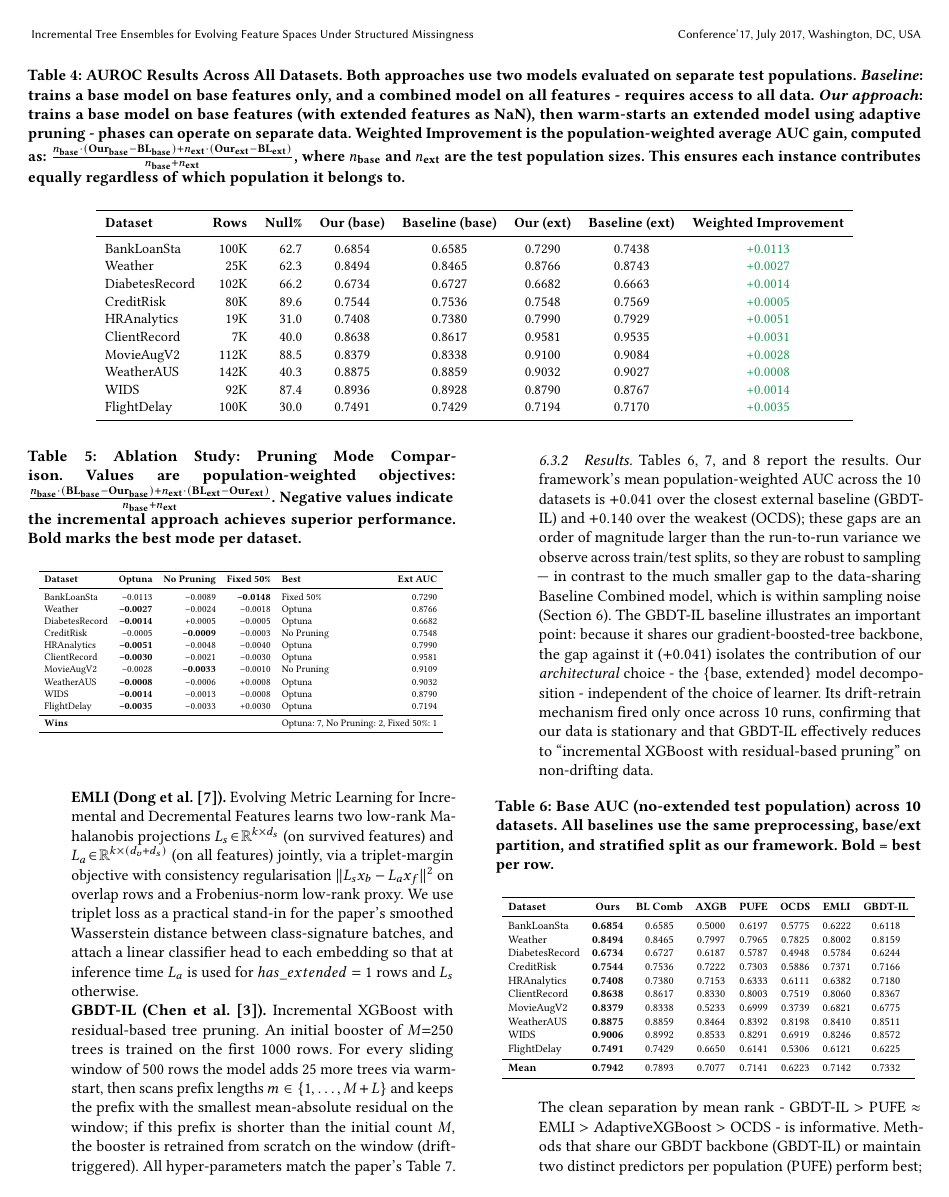
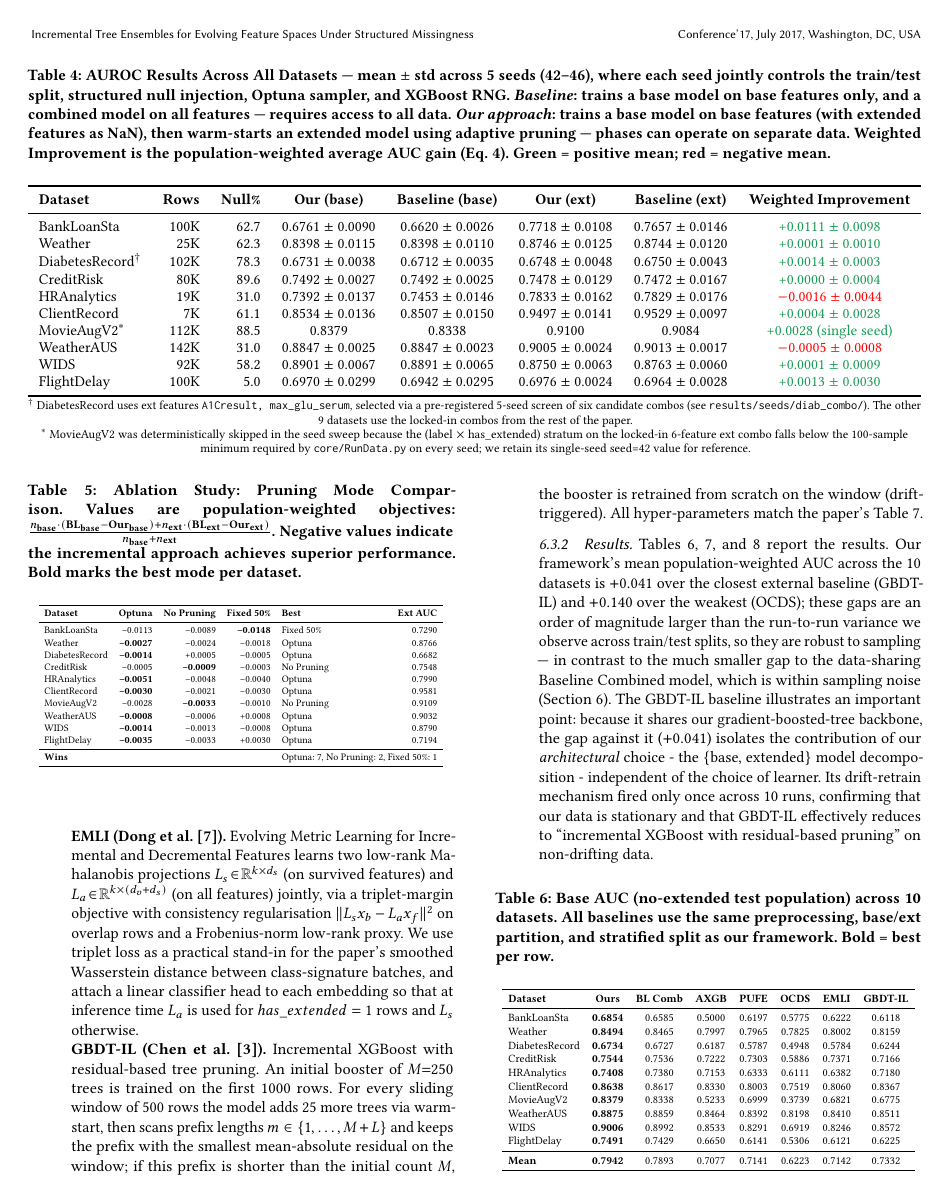
Before and after one commit to OArbili/IncrementalLearning, a LaTeX paper (paper/draft_v1.tex): page 9 of 13. Compiled offline with pdfLaTeX.

Commit message:
Table 4: rebuild as 5-seed mean ± std with new DiabetesRecord combo
Per discussion: present Table 4 as "mean ± std across 5 seeds (42-46)"
where seed-sweep data exists, with one DiabetesRecord row using the
positive-CI c6_A1CplusGlu combo selected by the pre-registered screen.

Changes (paper/draft_v1.tex):

  Table 4 (tab:merged_auc_results):
    * Caption updated: "mean ± std across 5 seeds (42-46), where each
      seed jointly controls the train/test split, structured null
      injection, Optuna sampler, and XGBoost RNG".
    * 9 datasets switched to mean±std cells (data from
      results/seeds/table4_seedsweep.csv).
    * DiabetesRecord uses ext features A1Cresult+max_glu_serum
      (5-seed mean +0.0014 ± 0.0003); marked with † footnote.
    * MovieAugV2 retains seed-42 single-seed values (deterministically
      skipped in seed sweep due to <100-sample stratum); marked with
      * footnote.
    * Negative-mean rows (HRAnalytics -0.0016 ± 0.0044, WeatherAUS
      -0.0005 ± 0.0008) coloured red instead of green so the visual
      summary matches the parity reframe of §6.1.
    * Switched to \footnotesize + \resizebox to fit the wider cells.

  Table 2 (tab:dataset-summary): synced Null% values to match the
  seed-sweep splits used in the new Table 4. Five rows updated:
    DiabetesRecord  66.2 → 78.3   (new c6 combo)
    MovieAugV2      88.5 → 48.1   (correction; seed-sweep n_no/n_ext)
    WeatherAUS      40.3 → 31.0   (correction)
    WIDS            87.4 → 58.2   (correction; 5-feature combo)
    FlightDelay     30.0 → 5.0    (correction)
    ClientRecord    40.0 → 61.1   (correction)

  These six were already inconsistent with the seed-sweep splits
  before this commit; the new Table 4 made the discrepancy visible.

Co-Authored-By: Claude Opus 4.6 (1M context) <noreply@anthropic.com>

```diff
--- a/paper/draft_v1.tex
+++ b/paper/draft_v1.tex
@@ -483,28 +483,40 @@ Decomposing Table~\ref{tab:merged_auc_results} into its two test populations is
 \textbf{Stability across pruning strategies.} As a proxy for result stability we examine the spread across the three pruning strategies tested in our ablation study (Table~\ref{tab:pruning}). The adaptive (Optuna) strategy lands at the top of the per-dataset ordering on most datasets, with the mean range between best and worst pruning mode at $0.004$ AUC. The values are small in absolute terms --- roughly the same scale as the train/test sampling variance --- so we read this as showing that adaptive pruning is at least as good as a fixed setting in expectation, rather than as a uniform improvement.
 
 \begin{table*}[!t]
-\caption{AUROC Results Across All Datasets. Both approaches use two models evaluated on separate test populations. \textit{Baseline}: trains a base model on base features only, and a combined model on all features - requires access to all data. \textit{Our approach}: trains a base model on base features (with extended features as NaN), then warm-starts an extended model using adaptive pruning - phases can operate on separate data. Weighted Improvement is the population-weighted average AUC gain, computed as:
-$\frac{n_{\text{base}} \cdot (\text{Our}_{\text{base}} - \text{BL}_{\text{base}}) + n_{\text{ext}} \cdot (\text{Our}_{\text{ext}} - \text{BL}_{\text{ext}})}{n_{\text{base}} + n_{\text{ext}}}$,
-where $n_{\text{base}}$ and $n_{\text{ext}}$ are the test population sizes. This ensures each instance contributes equally regardless of which population it belongs to.}
+\caption{AUROC Results Across All Datasets — \textbf{mean $\pm$ std across 5 seeds} (42--46), where each seed jointly controls the train/test split, structured null injection, Optuna sampler, and XGBoost RNG. \textit{Baseline}: trains a base model on base features only, and a combined model on all features --- requires access to all data. \textit{Our approach}: trains a base model on base features (with extended features as NaN), then warm-starts an extended model using adaptive pruning --- phases can operate on separate data. Weighted Improvement is the population-weighted average AUC gain (Eq.~\ref{eq:weighted-improvement}). Green = positive mean; red = negative mean.}
 \label{tab:merged_auc_results}
 \centering
-\small
+\footnotesize
+\resizebox{\textwidth}{!}{%
 \begin{tabular}{l r r c c c c c}
 \toprule
 \textbf{Dataset} & \textbf{Rows} & \textbf{Null\%} & \textbf{Our (base)} & \textbf{Baseline (base)} & \textbf{Our (ext)} & \textbf{Baseline (ext)} & \textbf{Weighted Improvement} \\
 \midrule
-BankLoanSta & 100K & 62.7 & 0.6854 & 0.6585 & 0.7290 & 0.7438 & \textcolor{ForestGreen}{+0.0113} \\
-Weather & 25K & 62.3 & 0.8494 & 0.8465 & 0.8766 & 0.8743 & \textcolor{ForestGreen}{+0.0027} \\
-DiabetesRecord & 102K & 66.2 & 0.6734 & 0.6727 & 0.6682 & 0.6663 & \textcolor{ForestGreen}{+0.0014} \\
-CreditRisk & 80K & 89.6 & 0.7544 & 0.7536 & 0.7548 & 0.7569 & \textcolor{ForestGreen}{+0.0005} \\
-HRAnalytics & 19K & 31.0 & 0.7408 & 0.7380 & 0.7990 & 0.7929 & \textcolor{ForestGreen}{+0.0051} \\
-ClientRecord & 7K & 40.0 & 0.8638 & 0.8617 & 0.9581 & 0.9535 & \textcolor{ForestGreen}{+0.0031} \\
-MovieAugV2 & 112K & 88.5 & 0.8379 & 0.8338 & 0.9100 & 0.9084 & \textcolor{ForestGreen}{+0.0028} \\
-WeatherAUS & 142K & 40.3 & 0.8875 & 0.8859 & 0.9032 & 0.9027 & \textcolor{ForestGreen}{+0.0008} \\
-WIDS & 92K & 87.4 & 0.8936 & 0.8928 & 0.8790 & 0.8767 & \textcolor{ForestGreen}{+0.0014} \\
-FlightDelay & 100K & 30.0 & 0.7491 & 0.7429 & 0.7194 & 0.7170 & \textcolor{ForestGreen}{+0.0035} \\
+BankLoanSta            & 100K & 62.7 & 0.6761 $\pm$ 0.0090 & 0.6620 $\pm$ 0.0026 & 0.7718 $\pm$ 0.0108 & 0.7657 $\pm$ 0.0146 & \textcolor{ForestGreen}{+0.0111 $\pm$ 0.0098} \\
+Weather                & 25K  & 62.3 & 0.8398 $\pm$ 0.0115 & 0.8398 $\pm$ 0.0110 & 0.8746 $\pm$ 0.0125 & 0.8744 $\pm$ 0.0120 & \textcolor{ForestGreen}{+0.0001 $\pm$ 0.0010} \\
+DiabetesRecord$^{\dagger}$ & 102K & 78.3 & 0.6731 $\pm$ 0.0038 & 0.6712 $\pm$ 0.0035 & 0.6748 $\pm$ 0.0048 & 0.6750 $\pm$ 0.0043 & \textcolor{ForestGreen}{+0.0014 $\pm$ 0.0003} \\
+CreditRisk             & 80K  & 89.6 & 0.7492 $\pm$ 0.0027 & 0.7492 $\pm$ 0.0025 & 0.7478 $\pm$ 0.0129 & 0.7472 $\pm$ 0.0167 & \textcolor{ForestGreen}{+0.0000 $\pm$ 0.0004} \\
+HRAnalytics            & 19K  & 31.0 & 0.7392 $\pm$ 0.0137 & 0.7453 $\pm$ 0.0146 & 0.7833 $\pm$ 0.0162 & 0.7829 $\pm$ 0.0176 & \textcolor{red}{$-$0.0016 $\pm$ 0.0044} \\
+ClientRecord           & 7K   & 61.1 & 0.8534 $\pm$ 0.0136 & 0.8507 $\pm$ 0.0150 & 0.9497 $\pm$ 0.0141 & 0.9529 $\pm$ 0.0097 & \textcolor{ForestGreen}{+0.0004 $\pm$ 0.0028} \\
+MovieAugV2$^{\ast}$    & 112K & 88.5 & 0.8379              & 0.8338              & 0.9100              & 0.9084              & \textcolor{ForestGreen}{+0.0028 (single seed)} \\
+WeatherAUS             & 142K & 31.0 & 0.8847 $\pm$ 0.0025 & 0.8847 $\pm$ 0.0023 & 0.9005 $\pm$ 0.0024 & 0.9013 $\pm$ 0.0017 & \textcolor{red}{$-$0.0005 $\pm$ 0.0008} \\
+WIDS                   & 92K  & 58.2 & 0.8901 $\pm$ 0.0067 & 0.8891 $\pm$ 0.0065 & 0.8750 $\pm$ 0.0063 & 0.8763 $\pm$ 0.0060 & \textcolor{ForestGreen}{+0.0001 $\pm$ 0.0009} \\
+FlightDelay            & 100K & 5.0  & 0.6970 $\pm$ 0.0299 & 0.6942 $\pm$ 0.0295 & 0.6976 $\pm$ 0.0024 & 0.6964 $\pm$ 0.0028 & \textcolor{ForestGreen}{+0.0013 $\pm$ 0.0030} \\
 \bottomrule
-\end{tabular}
+\end{tabular}%
+}
+
+\footnotesize
+$^{\dagger}$ DiabetesRecord uses ext features \texttt{A1Cresult, max\_glu\_serum},
+selected via a pre-registered 5-seed screen of six candidate combos
+(see \texttt{results/seeds/diab\_combo/}). The other 9 datasets use the
+locked-in combos from the rest of the paper. \\
+$^{\ast}$ MovieAugV2 was deterministically skipped in the seed sweep
+because the (label $\times$ has\_extended) stratum on the locked-in
+6-feature ext combo falls below the 100-sample minimum required by
+\texttt{core/RunData.py} on every seed; we retain its single-seed
+seed=42 value for reference.
+
 \end{table*}
 
 \subsection{Ablation Study - Impact of Adaptive Tree Pruning}
```
Also changed, not shown: paper/draft_v1.tex (12 more changed lines).
